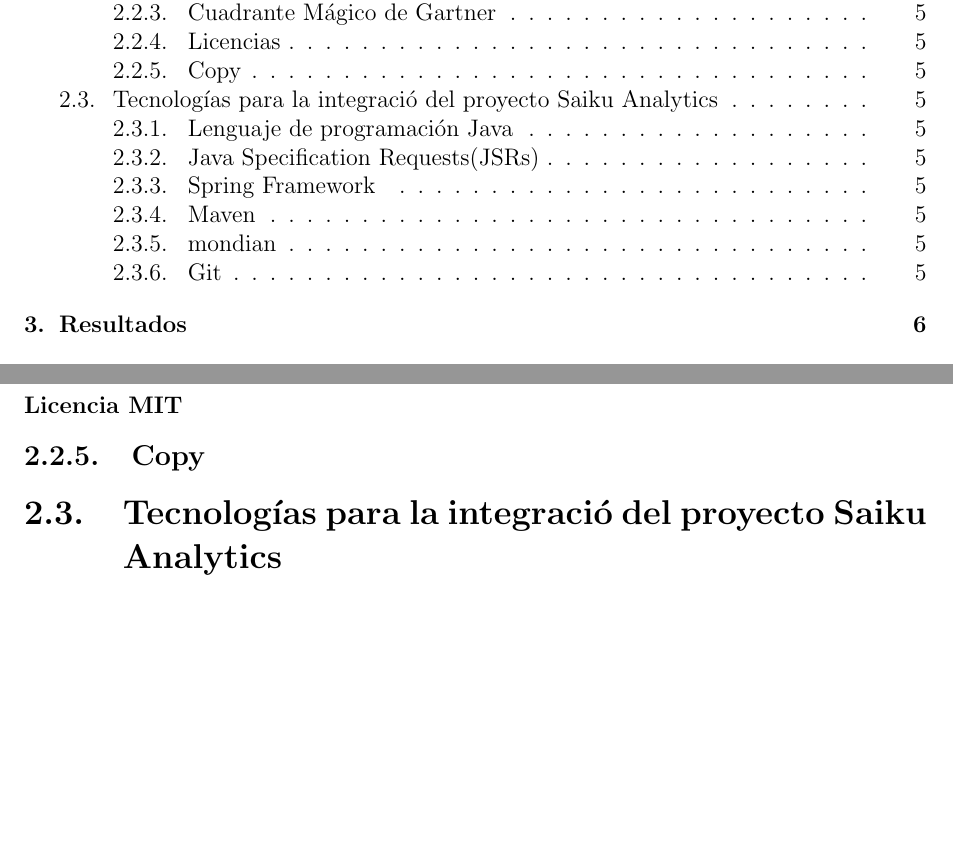
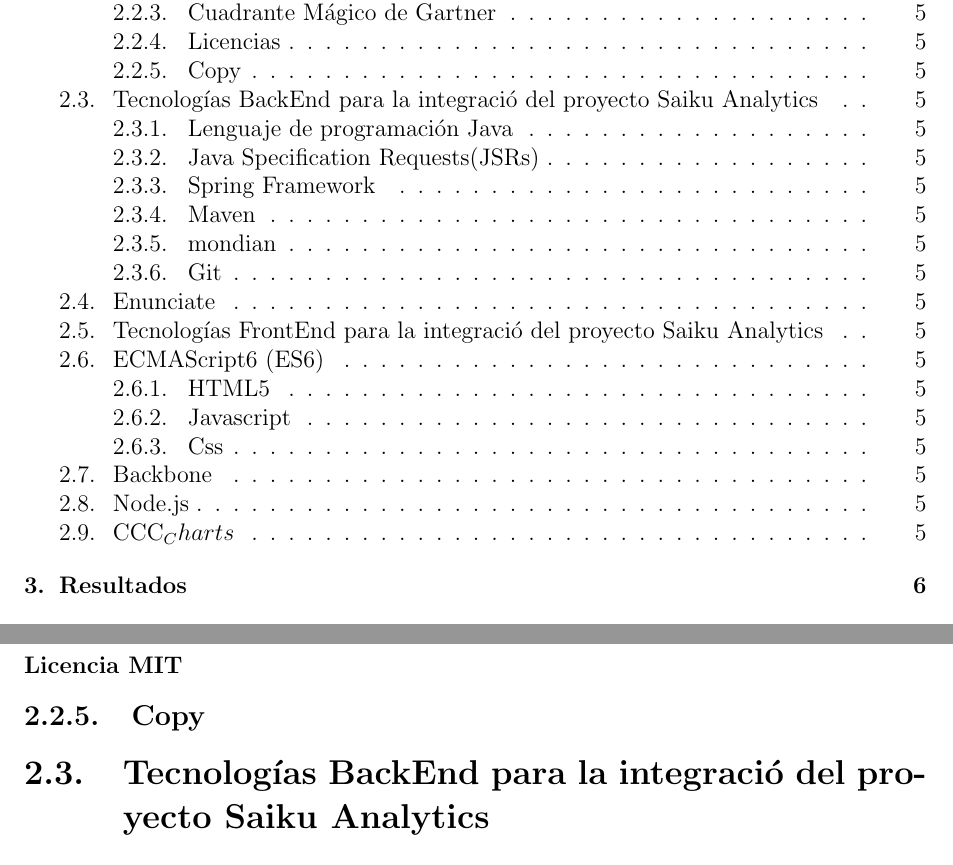
Before and after one commit to yomarhuamani/degree, a LaTeX thesis (Degree.tex, which reads ChapterII/chapterII.tex): two parts of pages 3 and 15 of 21, joined at a grey line, cut so that both start at the same text, the shorter picture padded with empty space. Compiled offline with pdfLaTeX; a LaTeX package or settings file that is missing is left out.

Commit message:
txs auto checkin

```diff
--- a/ChapterII/chapterII.tex
+++ b/ChapterII/chapterII.tex
@@ -10,7 +10,7 @@
 		\subsubsection{Licencia LGPL}
 		\subsubsection{Licencia MIT}
 	\subsection{Copy}
-\section{Tecnolog\'{i}as para la integraci\'{o} del proyecto Saiku Analytics}
+\section{Tecnolog\'{i}as BackEnd para la integraci\'{o} del proyecto Saiku Analytics}
 	\subsection{Lenguaje de programaci\'{o}n Java}
 	\subsection{Java Specification Requests(JSRs)}
 		\subsubsection{JSR-366}
@@ -25,7 +25,15 @@
 	\subsection{Maven}
 	\subsection{mondian}
 	\subsection{Git}
-
+	\section{Enunciate}
+\section{Tecnolog\'{i}as FrontEnd para la integraci\'{o} del proyecto Saiku Analytics}
+	\section{ECMAScript6 (ES6)}
+	\subsection{HTML5}
+	\subsection{Javascript}
+	\subsection{Css}
+	\section{Backbone}
+	\section{Node.js}
+	\section{CCC_Charts}
 
 
 
```
